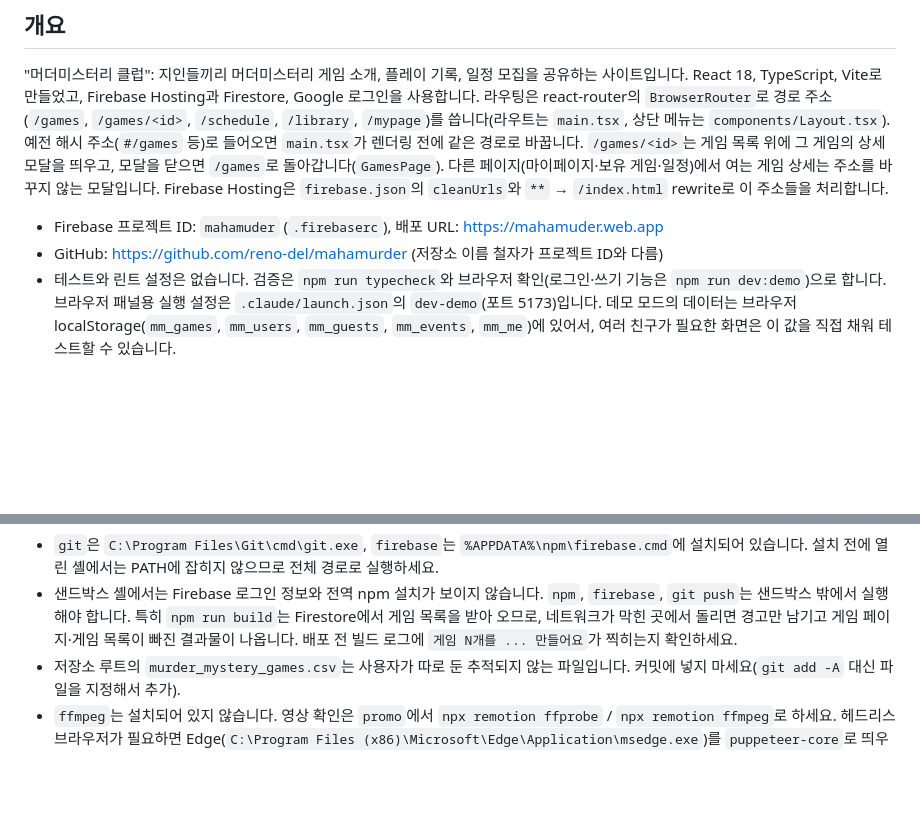
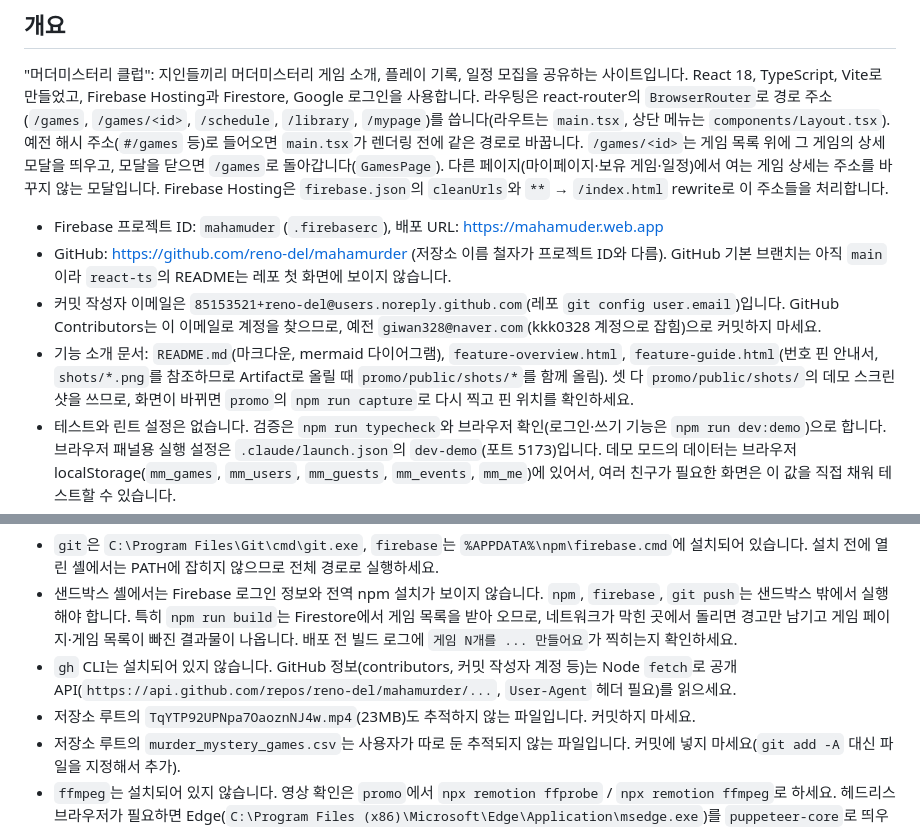
Before and after one commit to reno-del/mahamurder, a Markdown page: CLAUDE.md, 2 parts joined by grey strips. Drawn GitHub-style; blank space fills up the shorter version.

Commit message:
Note commit identity, feature docs, and gh-less GitHub checks in CLAUDE.md
Co-Authored-By: Claude Opus 5.5 <noreply@anthropic.com>

```diff
--- a/CLAUDE.md
+++ b/CLAUDE.md
@@ -7,7 +7,9 @@ This file provides guidance to Claude Code (claude.ai/code) when working with co
 "머더미스터리 클럽": 지인들끼리 머더미스터리 게임 소개, 플레이 기록, 일정 모집을 공유하는 사이트입니다. React 18, TypeScript, Vite로 만들었고, Firebase Hosting과 Firestore, Google 로그인을 사용합니다. 라우팅은 react-router의 `BrowserRouter`로 경로 주소(`/games`, `/games/<id>`, `/schedule`, `/library`, `/mypage`)를 씁니다(라우트는 `main.tsx`, 상단 메뉴는 `components/Layout.tsx`). 예전 해시 주소(`#/games` 등)로 들어오면 `main.tsx`가 렌더링 전에 같은 경로로 바꿉니다. `/games/<id>`는 게임 목록 위에 그 게임의 상세 모달을 띄우고, 모달을 닫으면 `/games`로 돌아갑니다(`GamesPage`). 다른 페이지(마이페이지·보유 게임·일정)에서 여는 게임 상세는 주소를 바꾸지 않는 모달입니다. Firebase Hosting은 `firebase.json`의 `cleanUrls`와 `**` → `/index.html` rewrite로 이 주소들을 처리합니다.
 
 - Firebase 프로젝트 ID: `mahamuder` (`.firebaserc`), 배포 URL: https://mahamuder.web.app
-- GitHub: https://github.com/reno-del/mahamurder (저장소 이름 철자가 프로젝트 ID와 다름)
+- GitHub: https://github.com/reno-del/mahamurder (저장소 이름 철자가 프로젝트 ID와 다름). GitHub 기본 브랜치는 아직 `main`이라 `react-ts`의 README는 레포 첫 화면에 보이지 않습니다.
+- 커밋 작성자 이메일은 `85153521+reno-del@users.noreply.github.com`(레포 `git config user.email`)입니다. GitHub Contributors는 이 이메일로 계정을 찾으므로, 예전 `giwan328@naver.com`(kkk0328 계정으로 잡힘)으로 커밋하지 마세요.
+- 기능 소개 문서: `README.md`(마크다운, mermaid 다이어그램), `feature-overview.html`, `feature-guide.html`(번호 핀 안내서, `shots/*.png`를 참조하므로 Artifact로 올릴 때 `promo/public/shots/*`를 함께 올림). 셋 다 `promo/public/shots/`의 데모 스크린샷을 쓰므로, 화면이 바뀌면 `promo`의 `npm run capture`로 다시 찍고 핀 위치를 확인하세요.
 - 테스트와 린트 설정은 없습니다. 검증은 `npm run typecheck`와 브라우저 확인(로그인·쓰기 기능은 `npm run dev:demo`)으로 합니다. 브라우저 패널용 실행 설정은 `.claude/launch.json`의 `dev-demo`(포트 5173)입니다. 데모 모드의 데이터는 브라우저 localStorage(`mm_games`, `mm_users`, `mm_guests`, `mm_events`, `mm_me`)에 있어서, 여러 친구가 필요한 화면은 이 값을 직접 채워 테스트할 수 있습니다.
 - 브랜치: React 버전은 `react-ts`에 있고, 배포도 `react-ts`에서 합니다(2026-10-20부터). `main`은 아직 이전 버전(빌드 없는 순수 HTML/JS)이므로, `main`에서 `firebase deploy`를 하면 사이트가 이전 버전으로 되돌아갑니다.
 - 홍보 영상: `promo/`는 사이트와 따로 쓰는 Remotion 패키지입니다(자체 `package.json`과 `node_modules`, 결과물 `promo/out/`은 gitignore). 다시 만드는 순서는 `npm run dev:demo` 실행 → `promo`에서 `npm run capture`(데모 화면 캡처, CSV로 예시 데이터 채움) → `node gen-audio.mjs`(효과음 합성, `src/timing.json` 기준) → `npm run render`입니다. 미리 보기는 `npm run studio`입니다.
@@ -30,6 +32,8 @@ firebase deploy --only firestore   # firestore.rules / firestore.indexes.json
 이 PC 환경에 관한 메모:
 - `git`은 `C:\Program Files\Git\cmd\git.exe`, `firebase`는 `%APPDATA%\npm\firebase.cmd`에 설치되어 있습니다. 설치 전에 열린 셸에서는 PATH에 잡히지 않으므로 전체 경로로 실행하세요.
 - 샌드박스 셸에서는 Firebase 로그인 정보와 전역 npm 설치가 보이지 않습니다. `npm`, `firebase`, `git push`는 샌드박스 밖에서 실행해야 합니다. 특히 `npm run build`는 Firestore에서 게임 목록을 받아 오므로, 네트워크가 막힌 곳에서 돌리면 경고만 남기고 게임 페이지·게임 목록이 빠진 결과물이 나옵니다. 배포 전 빌드 로그에 `게임 N개를 ... 만들어요`가 찍히는지 확인하세요.
+- `gh` CLI는 설치되어 있지 않습니다. GitHub 정보(contributors, 커밋 작성자 계정 등)는 Node `fetch`로 공개 API(`https://api.github.com/repos/reno-del/mahamurder/...`, `User-Agent` 헤더 필요)를 읽으세요.
+- 저장소 루트의 `TqYTP92UPNpa7OaoznNJ4w.mp4`(23MB)도 추적하지 않는 파일입니다. 커밋하지 마세요.
 - 저장소 루트의 `murder_mystery_games.csv`는 사용자가 따로 둔 추적되지 않는 파일입니다. 커밋에 넣지 마세요(`git add -A` 대신 파일을 지정해서 추가).
 - `ffmpeg`는 설치되어 있지 않습니다. 영상 확인은 `promo`에서 `npx remotion ffprobe` / `npx remotion ffmpeg`로 하세요. 헤드리스 브라우저가 필요하면 Edge(`C:\Program Files (x86)\Microsoft\Edge\Application\msedge.exe`)를 `puppeteer-core`로 띄우면 됩니다.
 - 게임 표지(`img.boardlife.co.kr`)는 다른 사이트에서 불러오는 것을 막아서 localhost나 헤드리스 캡처에서는 이미지가 깨집니다. Node `fetch`로는 정상으로 받아지므로, 캡처할 때는 요청을 가로채 Node에서 받은 이미지로 대신 응답합니다(`promo/capture.mjs` 참고).
```
